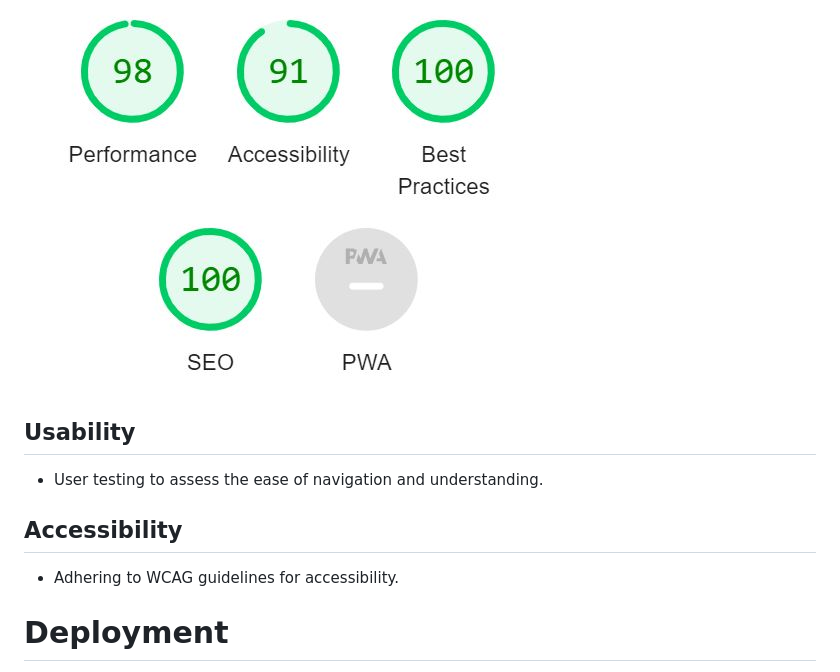
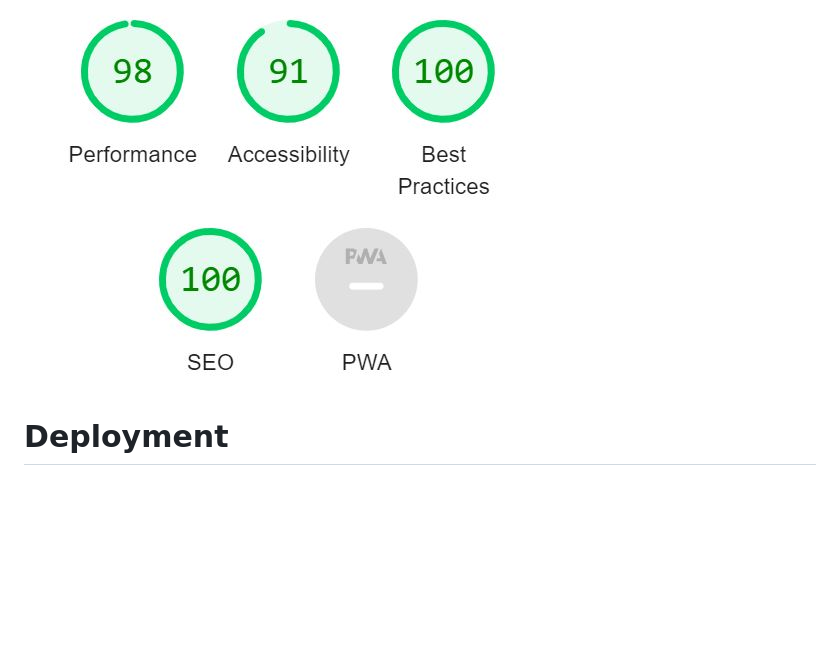
Before and after one commit to yosephdev/quizzy, a Markdown page: README.md, the part around the change printed below. Drawn GitHub-style; blank space fills up the shorter version.

```diff
--- a/README.md
+++ b/README.md
@@ -182,14 +198,6 @@ During development, I encountered challenges such as ensuring cross-browser comp
 - I confirmed that the colors and the fonts chosen are easy o read and accessible by running ti through the Lighthouse in DevTools.
 
 ![Lighthouse report](assets/images/accessbility.jpg)
-
-## Usability
-
-- User testing to assess the ease of navigation and understanding.
-
-## Accessibility
-
-- Adhering to WCAG guidelines for accessibility.
 
 # Deployment
 
```
Also changed, not shown: other parts of README.md (+23 -7 lines).
